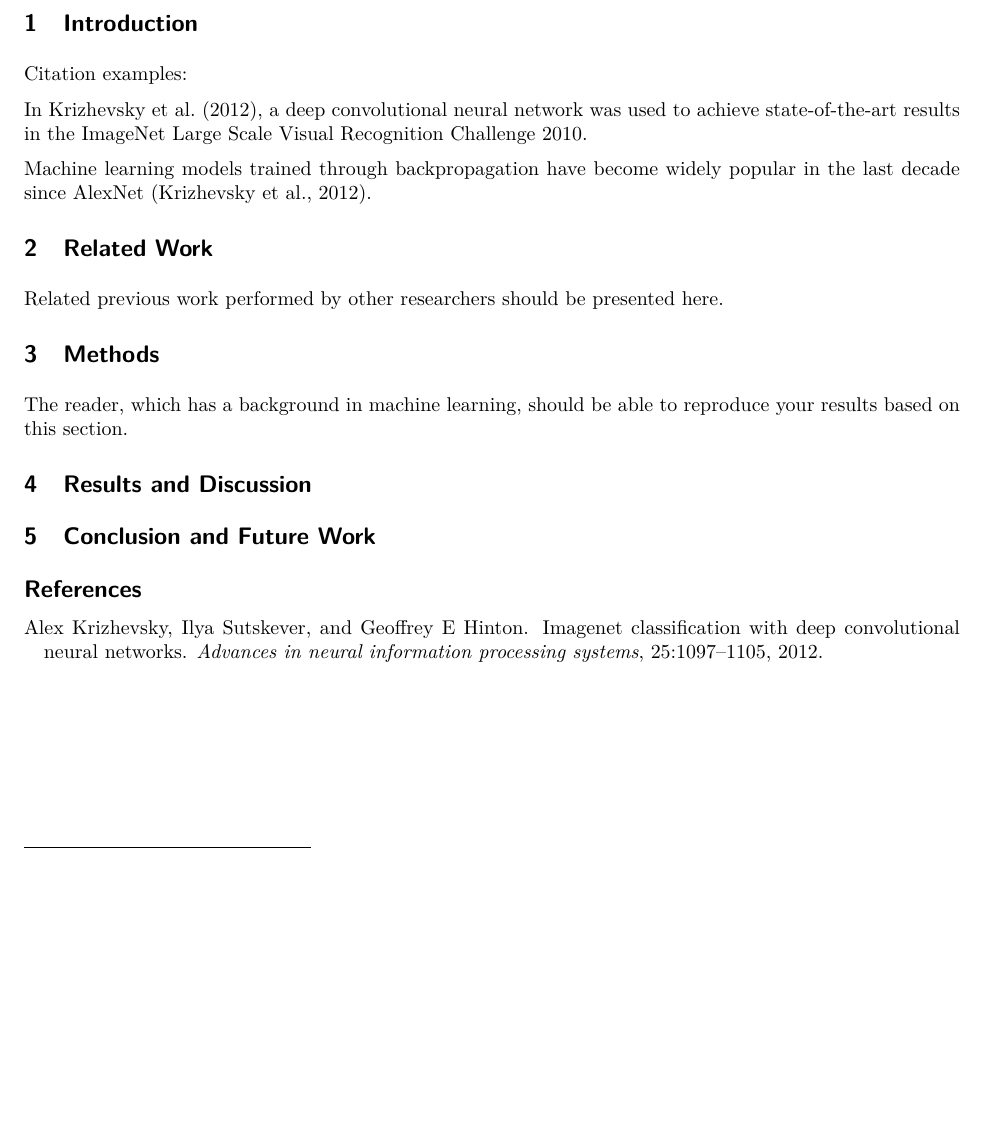
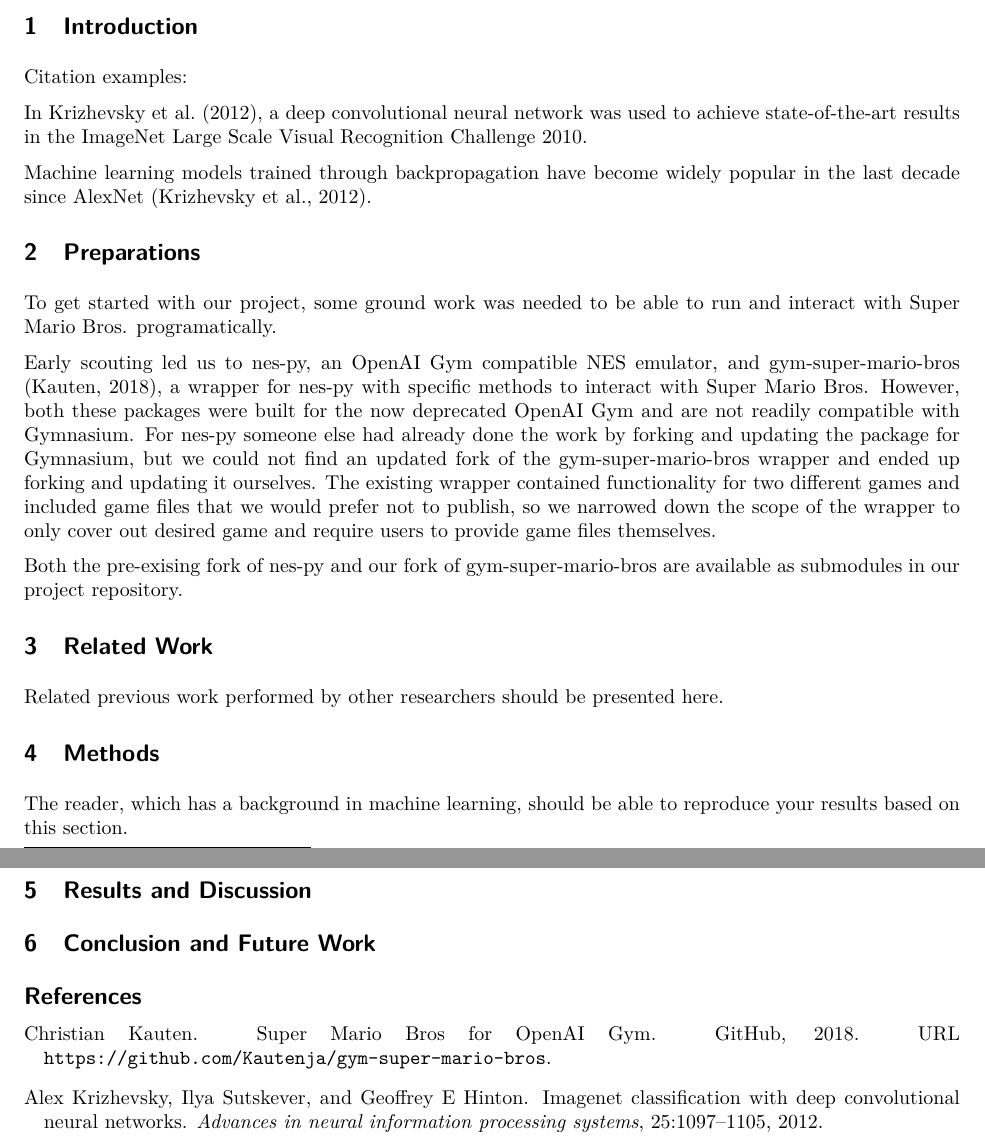
Before and after one commit to sondremalerud/IDATT2502-project, a LaTeX paper (report/article.tex, which reads report/preparations.tex): part of the page before the commit and two parts of pages 1 and 2 of 2 after it, the two joined at a grey line, cut so that both start at the same text, the shorter picture padded with empty space. Compiled offline with pdfLaTeX.

Commit message:
Draft section about preparations

```diff
--- a/report/article.tex
+++ b/report/article.tex
@@ -29,6 +29,8 @@ In \citet{krizhevsky2012imagenet}, a deep convolutional neural network was used
 Machine learning models trained through backpropagation have become widely popular in the last decade
 since AlexNet \citep{krizhevsky2012imagenet}.
 
+\input{preparations.tex}
+
 \section{Related Work}
 
 Related previous work performed by other researchers should be presented here.
--- /dev/null
+++ b/report/preparations.tex
@@ -0,0 +1,7 @@
+\section{Preparations}
+
+To get started with our project, some ground work was needed to be able to run and interact with Super Mario Bros. programatically.
+
+Early scouting led us to nes-py, an OpenAI Gym compatible NES emulator, and gym-super-mario-bros \citep{gym-smb}, a wrapper for nes-py with specific methods to interact with Super Mario Bros. However, both these packages were built for the now deprecated OpenAI Gym and are not readily compatible with Gymnasium. For nes-py someone else had already done the work by forking and updating the package for Gymnasium, but we could not find an updated fork of the gym-super-mario-bros wrapper and ended up forking and updating it ourselves. The existing wrapper contained functionality for two different games and included game files that we would prefer not to publish, so we narrowed down the scope of the wrapper to only cover out desired game and require users to provide game files themselves.
+
+Both the pre-exising fork of nes-py and our fork of gym-super-mario-bros are available as submodules in our project repository.
```
Also changed, not shown: report/article.bib (+8 -0 lines).
